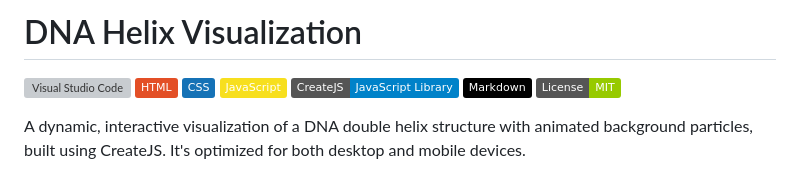
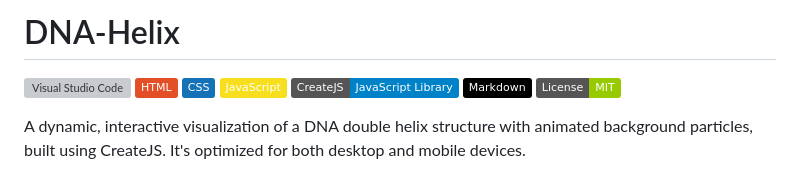
Before and after one commit to edisedis777/DNA-Helix, a Markdown page: README.md, the part around one of its changes. Rendered like a GitHub page; badges without logos; grey boxes are pictures that could not be loaded.

```diff
--- a/README.md
+++ b/README.md
@@ -1,4 +1,4 @@
-# DNA Helix Visualization
+# DNA-Helix
 [![Visual Studio Code](https://custom-icon-badges.demolab.com/badge/Visual%20Studio%20Code-0078d7.svg?logo=vsc&logoColor=white)](#)
 [![HTML](https://img.shields.io/badge/HTML-%23E34F26.svg?logo=html5&logoColor=white)](#)
 [![CSS](https://img.shields.io/badge/CSS-1572B6?logo=css3&logoColor=fff)](#)
```
Also changed, not shown: other parts of README.md (+5 -0 lines).
